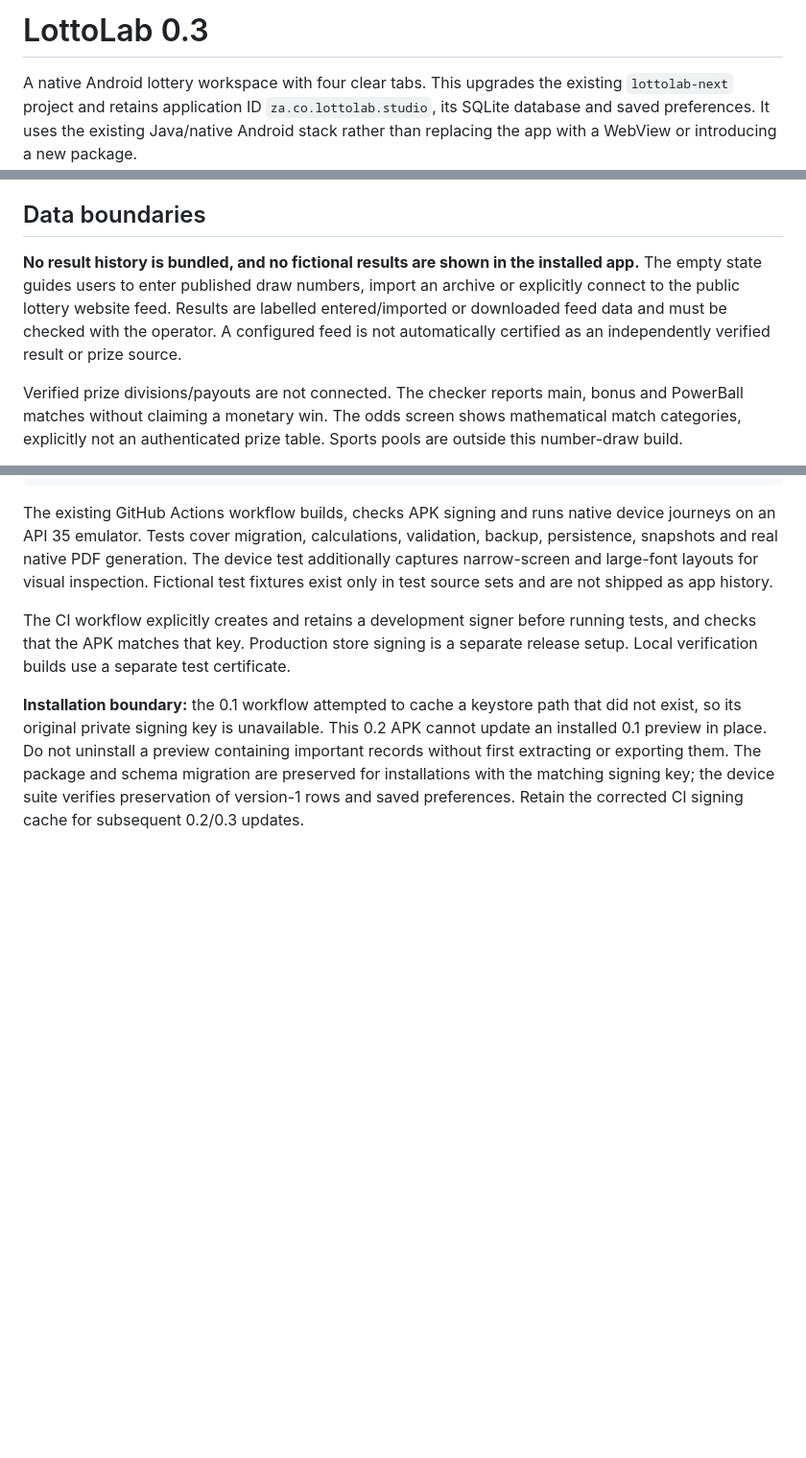
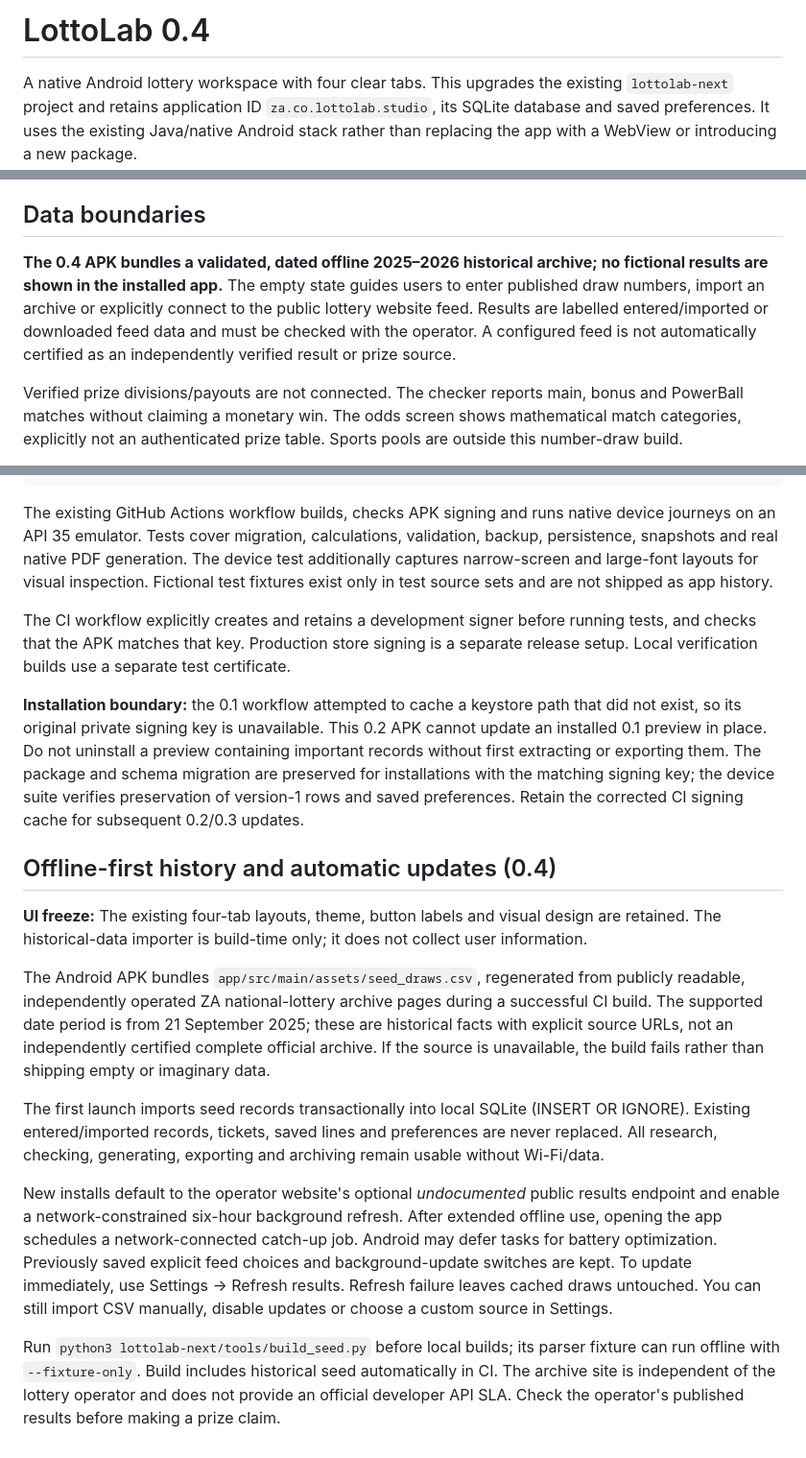
Before and after one commit to leeroyimpilo-web/stella, a Markdown page: lottolab-next/README.md, 3 parts joined by grey strips. Shown at 96% size. GitHub-like rendering; blank space fills up the shorter version.

Commit message:
Bundle offline lottery history without changing the approved UI

```diff
--- a/lottolab-next/README.md
+++ b/lottolab-next/README.md
@@ -1,4 +1,4 @@
-# LottoLab 0.3
+# LottoLab 0.4
 
 A native Android lottery workspace with four clear tabs. This upgrades the existing `lottolab-next` project and retains application ID `za.co.lottolab.studio`, its SQLite database and saved preferences. It uses the existing Java/native Android stack rather than replacing the app with a WebView or introducing a new package.
 
@@ -32,7 +32,7 @@ Settings, data management and help live in the top menu. Tool screens retain the
 
 ## Data boundaries
 
-**No result history is bundled, and no fictional results are shown in the installed app.** The empty state guides users to enter published draw numbers, import an archive or explicitly connect to the public lottery website feed. Results are labelled entered/imported or downloaded feed data and must be checked with the operator. A configured feed is not automatically certified as an independently verified result or prize source.
+**The 0.4 APK bundles a validated, dated offline 2025–2026 historical archive; no fictional results are shown in the installed app.** The empty state guides users to enter published draw numbers, import an archive or explicitly connect to the public lottery website feed. Results are labelled entered/imported or downloaded feed data and must be checked with the operator. A configured feed is not automatically certified as an independently verified result or prize source.
 
 Verified prize divisions/payouts are not connected. The checker reports main, bonus and PowerBall matches without claiming a monetary win. The odds screen shows mathematical match categories, explicitly not an authenticated prize table. Sports pools are outside this number-draw build.
 
@@ -73,3 +73,31 @@ The existing GitHub Actions workflow builds, checks APK signing and runs native
 The CI workflow explicitly creates and retains a development signer before running tests, and checks that the APK matches that key. Production store signing is a separate release setup. Local verification builds use a separate test certificate.
 
 **Installation boundary:** the 0.1 workflow attempted to cache a keystore path that did not exist, so its original private signing key is unavailable. This 0.2 APK cannot update an installed 0.1 preview in place. Do not uninstall a preview containing important records without first extracting or exporting them. The package and schema migration are preserved for installations with the matching signing key; the device suite verifies preservation of version-1 rows and saved preferences. Retain the corrected CI signing cache for subsequent 0.2/0.3 updates.
+
+
+## Offline-first history and automatic updates (0.4)
+
+**UI freeze:** The existing four-tab layouts, theme, button labels and visual design are retained.
+The historical-data importer is build-time only; it does not collect user information.
+
+The Android APK bundles `app/src/main/assets/seed_draws.csv`, regenerated from publicly
+readable, independently operated ZA national-lottery archive pages during a successful CI build.
+The supported date period is from 21 September 2025; these are historical facts with explicit
+source URLs, not an independently certified complete official archive. If the source is unavailable,
+the build fails rather than shipping empty or imaginary data.
+
+The first launch imports seed records transactionally into local SQLite (INSERT OR IGNORE).
+Existing entered/imported records, tickets, saved lines and preferences are never replaced.
+All research, checking, generating, exporting and archiving remain usable without Wi-Fi/data.
+
+New installs default to the operator website's optional *undocumented* public results endpoint and
+enable a network-constrained six-hour background refresh. After extended offline use, opening the
+app schedules a network-connected catch-up job. Android may defer tasks for battery optimization.
+Previously saved explicit feed choices and background-update switches are kept.
+To update immediately, use Settings → Refresh results. Refresh failure leaves cached draws untouched.
+You can still import CSV manually, disable updates or choose a custom source in Settings.
+
+Run `python3 lottolab-next/tools/build_seed.py` before local builds; its parser fixture
+can run offline with `--fixture-only`. Build includes historical seed automatically in CI.
+The archive site is independent of the lottery operator and does not provide an official developer
+API SLA. Check the operator's published results before making a prize claim.
```
